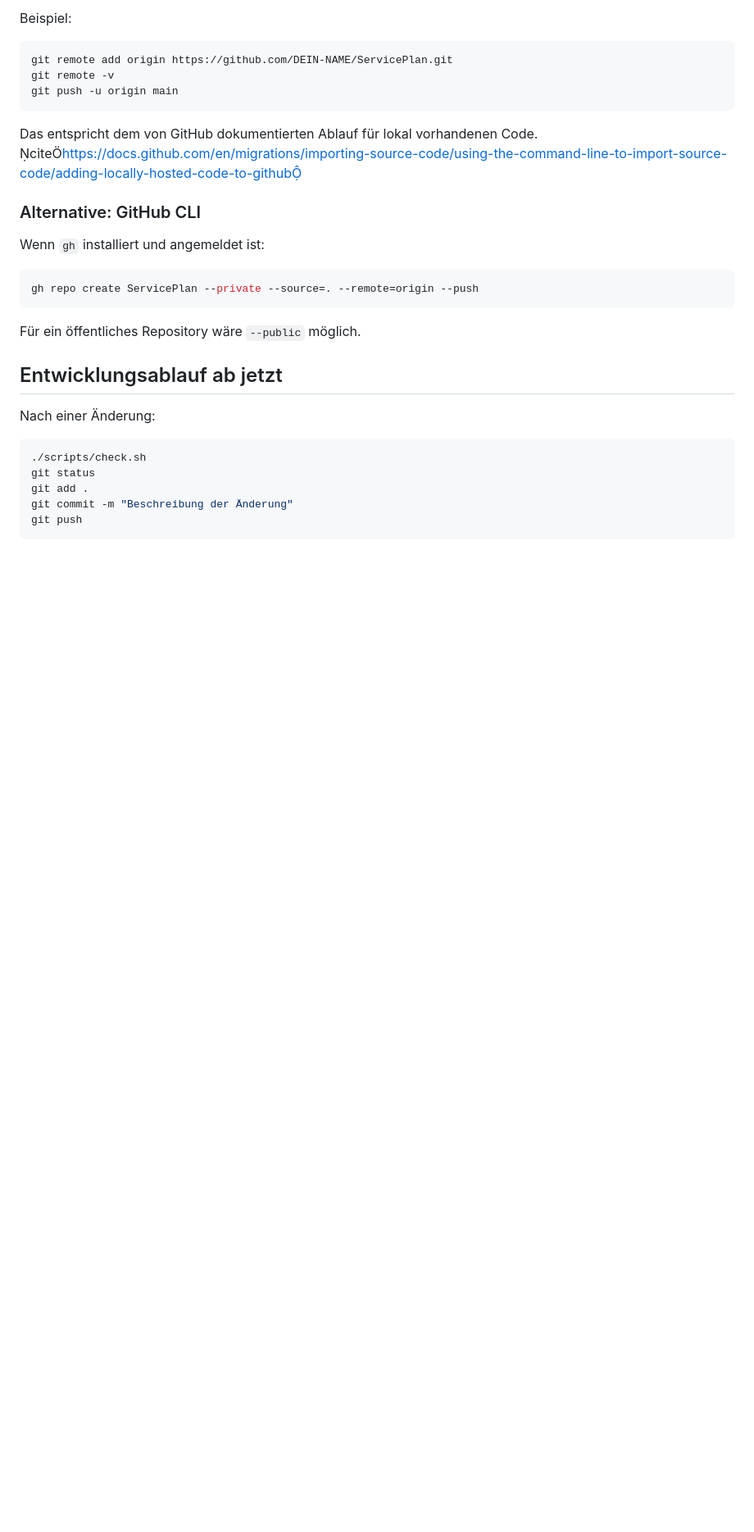
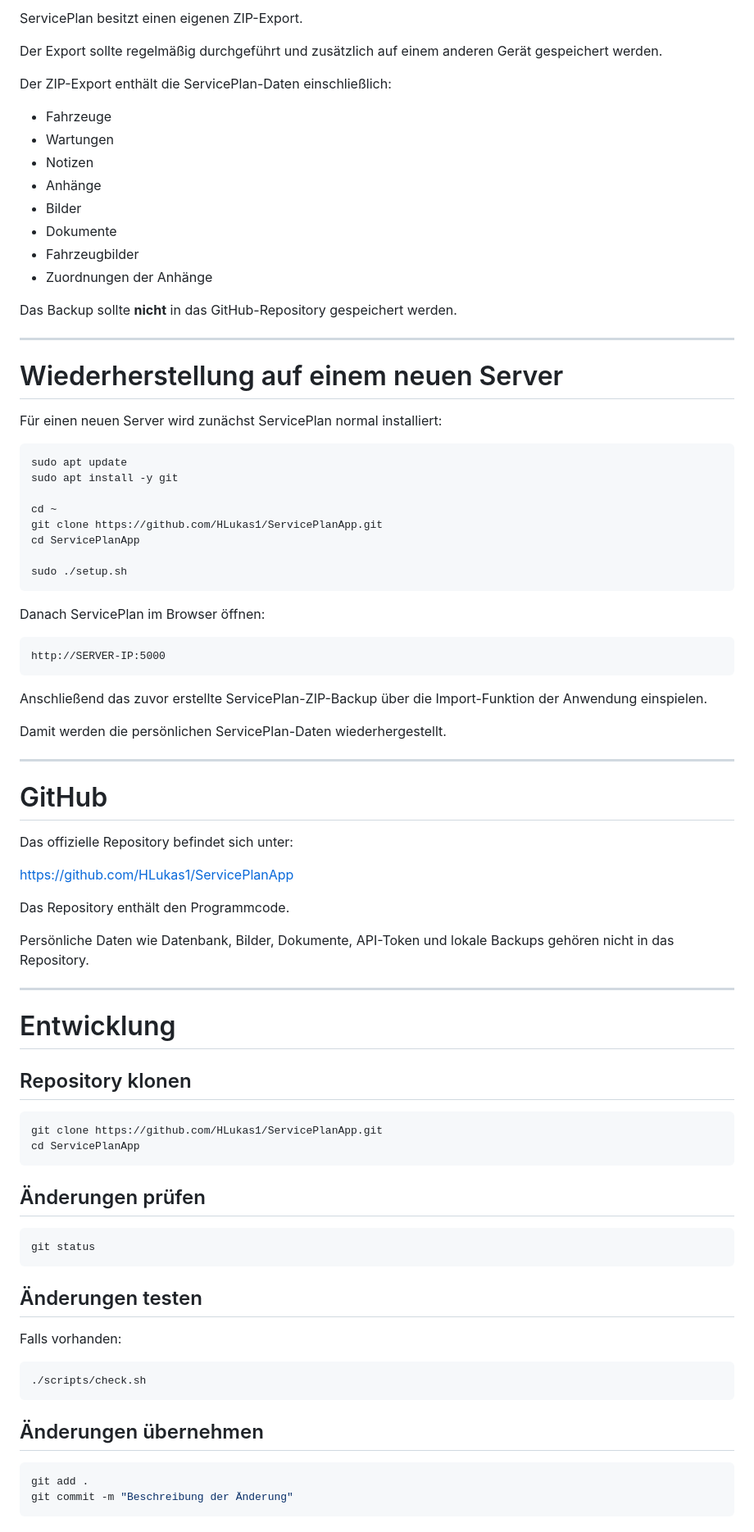
Before and after one commit to HLukas1/ServicePlanApp, a Markdown page: README.md, the part around one of its changes. Shown at 82% size. Drawn GitHub-style; blank space fills up the shorter version.

Commit message:
Revise README for clarity and additional details
Updated the README to clarify the application as self-hosted and added detailed installation instructions, features, and security notes.

````diff
--- a/README.md
+++ b/README.md
@@ -182,30 +336,87 @@ Vor dem Commit unbedingt prüfen, dass **keine** `instance/`, `.env`, Datenbank
 
-Beispiel:
+ServicePlan besitzt einen eigenen ZIP-Export.
+
+Der Export sollte regelmäßig durchgeführt und zusätzlich auf einem anderen Gerät gespeichert werden.
+
+Der ZIP-Export enthält die ServicePlan-Daten einschließlich:
+
+* Fahrzeuge
+* Wartungen
+* Notizen
+* Anhänge
+* Bilder
+* Dokumente
+* Fahrzeugbilder
+* Zuordnungen der Anhänge
+
+Das Backup sollte **nicht** in das GitHub-Repository gespeichert werden.
+
+---
+
+# Wiederherstellung auf einem neuen Server
+
+Für einen neuen Server wird zunächst ServicePlan normal installiert:
 
 ```bash
-git remote add origin https://github.com/DEIN-NAME/ServicePlan.git
-git remote -v
-git push -u origin main
+sudo apt update
+sudo apt install -y git
+
+cd ~
+git clone https://github.com/HLukas1/ServicePlanApp.git
+cd ServicePlanApp
+
+sudo ./setup.sh
 ```
 
-Das entspricht dem von GitHub dokumentierten Ablauf für lokal vorhandenen Code. citehttps://docs.github.com/en/migrations/importing-source-code/using-the-command-line-to-import-source-code/adding-locally-hosted-code-to-github
+Danach ServicePlan im Browser öffnen:
 
-### Alternative: GitHub CLI
+```text
+http://SERVER-IP:5000
+```
 
-Wenn `gh` installiert und angemeldet ist:
+Anschließend das zuvor erstellte ServicePlan-ZIP-Backup über die Import-Funktion der Anwendung einspielen.
+
+Damit werden die persönlichen ServicePlan-Daten wiederhergestellt.
+
+---
+
+# GitHub
+
+Das offizielle Repository befindet sich unter:
+
+https://github.com/HLukas1/ServicePlanApp
+
+Das Repository enthält den Programmcode.
+
+Persönliche Daten wie Datenbank, Bilder, Dokumente, API-Token und lokale Backups gehören nicht in das Repository.
+
+---
+
+# Entwicklung
+
+## Repository klonen
 
 ```bash
-gh repo create ServicePlan --private --source=. --remote=origin --push
+git clone https://github.com/HLukas1/ServicePlanApp.git
+cd ServicePlanApp
 ```
 
-Für ein öffentliches Repository wäre `--public` möglich.
+## Änderungen prüfen
 
-## Entwicklungsablauf ab jetzt
+```bash
+git status
+```
 
-Nach einer Änderung:
+## Änderungen testen
+
+Falls vorhanden:
 
 ```bash
 ./scripts/check.sh
-git status
+```
+
+## Änderungen übernehmen
+
+```bash
 git add .
 git commit -m "Beschreibung der Änderung"
````
Also changed, not shown: other parts of README.md (+341 -145 lines).
